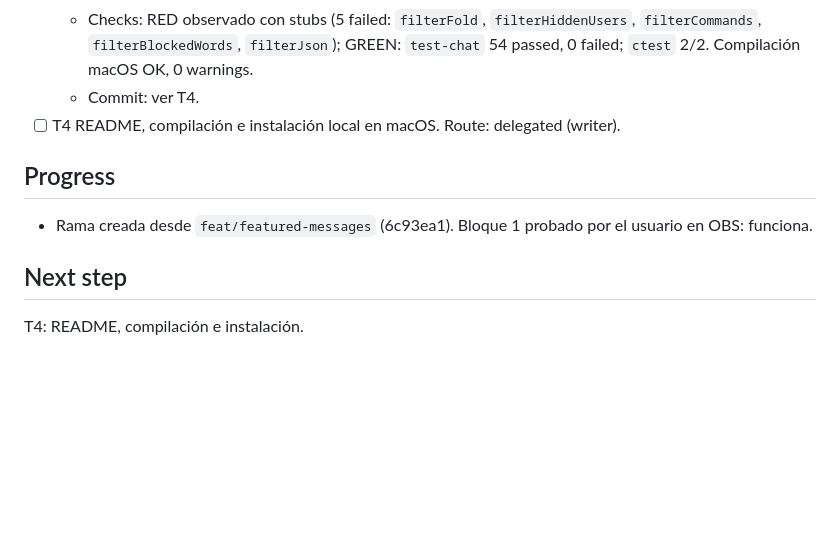
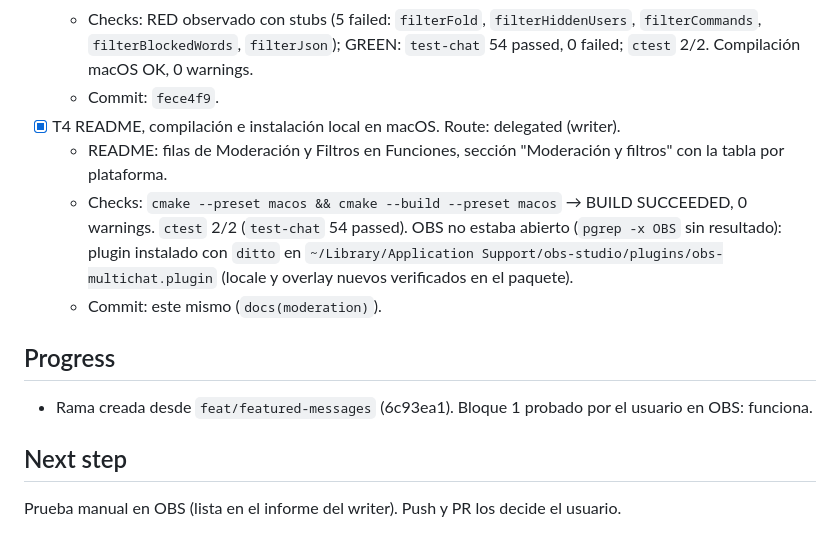
Before and after one commit to alejox/multi-chat, a Markdown page: odd/tasks/chat-moderation.md, the part around the change. Rendered like a GitHub page; blank space fills up the shorter version.

```diff
--- a/odd/tasks/chat-moderation.md
+++ b/odd/tasks/chat-moderation.md
@@ -52,11 +52,14 @@ Hoy Twitch solo procesa `USERNOTICE`: `CLEARMSG` y `CLEARCHAT` se ignoran, así
   - Persistencia: clave `filters` del mismo `config.json` que los chats (`ChatManager::load/save`); sin la clave se usan los valores por defecto. `ChatManager::receive` filtra antes del historial y de emitir (dock, overlay y TTS no lo ven).
   - UI: pestañas "Chats" y "Filtros" en el diálogo; listas de una entrada por línea (o separadas por comas), botón "Añadir bots conocidos", guardado 400 ms después de cada cambio y al cerrar.
   - Checks: RED observado con stubs (5 failed: `filterFold`, `filterHiddenUsers`, `filterCommands`, `filterBlockedWords`, `filterJson`); GREEN: `test-chat` 54 passed, 0 failed; `ctest` 2/2. Compilación macOS OK, 0 warnings.
-  - Commit: ver T4.
-- [ ] T4 README, compilación e instalación local en macOS. Route: delegated (writer).
+  - Commit: `fece4f9`.
+- [x] T4 README, compilación e instalación local en macOS. Route: delegated (writer).
+  - README: filas de Moderación y Filtros en Funciones, sección "Moderación y filtros" con la tabla por plataforma.
+  - Checks: `cmake --preset macos && cmake --build --preset macos` → BUILD SUCCEEDED, 0 warnings. `ctest` 2/2 (`test-chat` 54 passed). OBS no estaba abierto (`pgrep -x OBS` sin resultado): plugin instalado con `ditto` en `~/Library/Application Support/obs-studio/plugins/obs-multichat.plugin` (locale y overlay nuevos verificados en el paquete).
+  - Commit: este mismo (`docs(moderation)`).
 
 ## Progress
 - Rama creada desde `feat/featured-messages` (6c93ea1). Bloque 1 probado por el usuario en OBS: funciona.
 
 ## Next step
-T4: README, compilación e instalación.
+Prueba manual en OBS (lista en el informe del writer). Push y PR los decide el usuario.
```
Also changed, not shown: README.md (+24 -0 lines).
